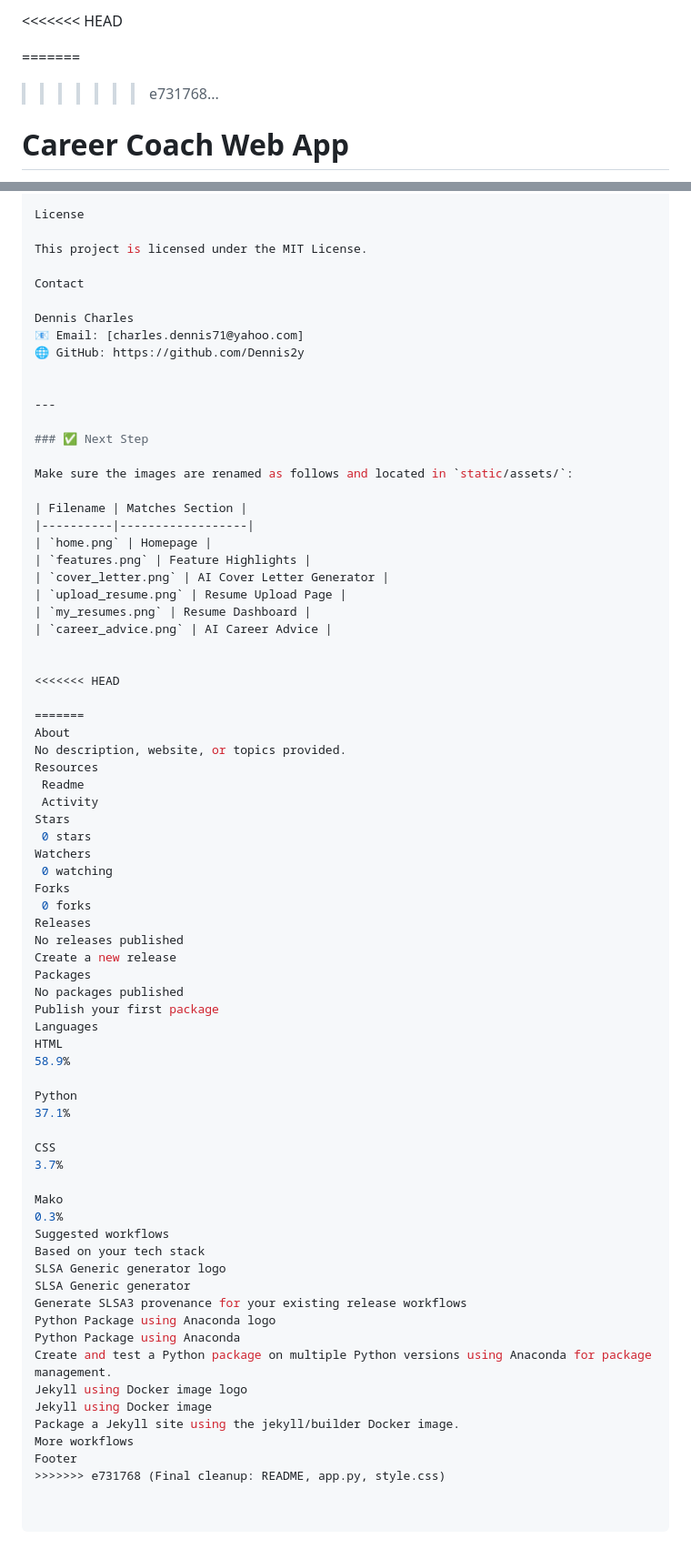
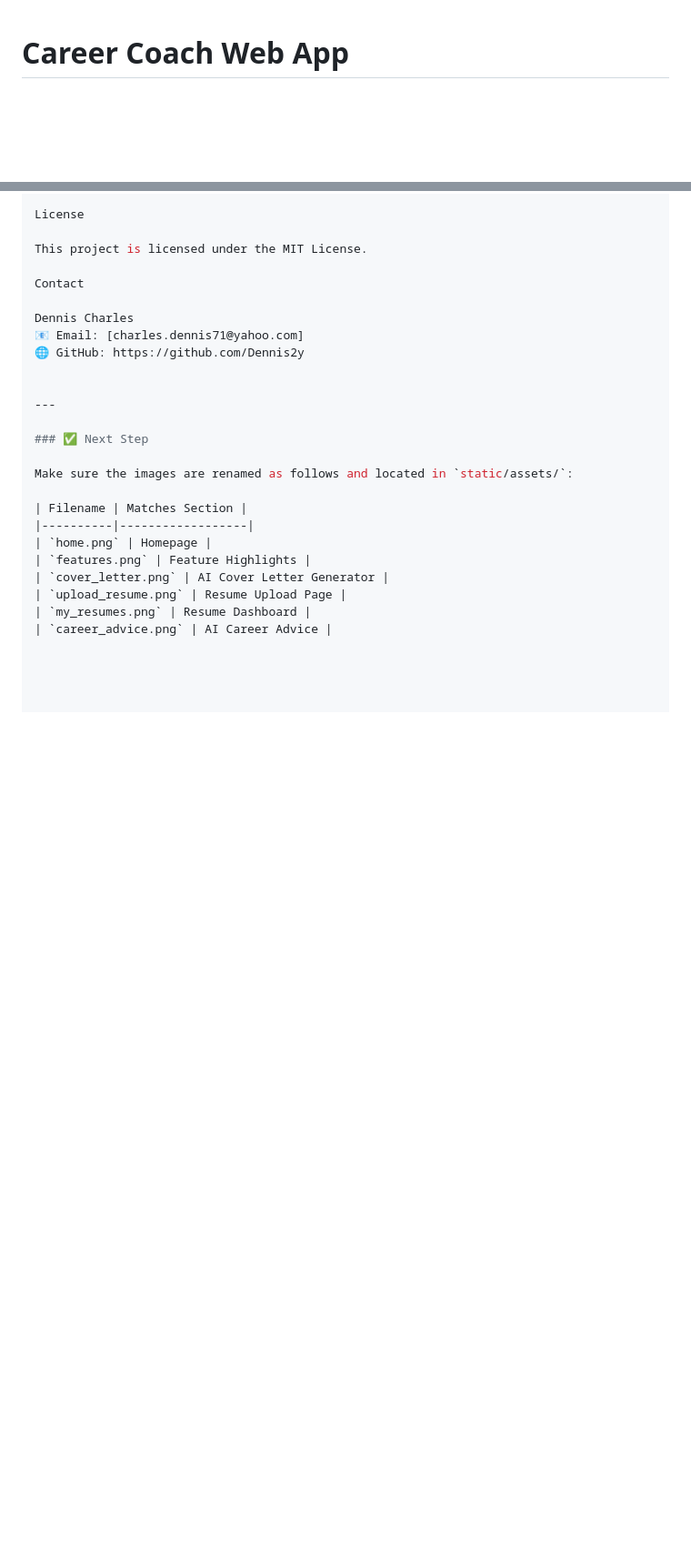
Before and after one commit to Dennis2y/Career-Coach-Web-App, a Markdown page: README.md, 2 parts joined by grey strips. Shown at 91% size. Rendered like a GitHub page; blank space fills up the shorter version.

```diff
--- a/README.md
+++ b/README.md
@@ -1,9 +1,3 @@
-<<<<<<< HEAD
-
-=======
-
->>>>>>> e731768...
-
 # Career Coach Web App
 
 **AI-powered Career Coach Web Application for resume feedback, cover letter generation, and career advice.**
@@ -246,51 +238,3 @@ Make sure the images are renamed as follows and located in `static/assets/`:
 | `upload_resume.png` | Resume Upload Page |
 | `my_resumes.png` | Resume Dashboard |
 | `career_advice.png` | AI Career Advice |
-
-
-<<<<<<< HEAD
-
-=======
-About
-No description, website, or topics provided.
-Resources
- Readme
- Activity
-Stars
- 0 stars
-Watchers
- 0 watching
-Forks
- 0 forks
-Releases
-No releases published
-Create a new release
-Packages
-No packages published
-Publish your first package
-Languages
-HTML
-58.9%
-
-Python
-37.1%
-
-CSS
-3.7%
-
-Mako
-0.3%
-Suggested workflows
-Based on your tech stack
-SLSA Generic generator logo
-SLSA Generic generator
-Generate SLSA3 provenance for your existing release workflows
-Python Package using Anaconda logo
-Python Package using Anaconda
-Create and test a Python package on multiple Python versions using Anaconda for package management.
-Jekyll using Docker image logo
-Jekyll using Docker image
-Package a Jekyll site using the jekyll/builder Docker image.
-More workflows
-Footer
->>>>>>> e731768 (Final cleanup: README, app.py, style.css)
```
Also changed, not shown: other parts of README.md (+2 -4 lines).
